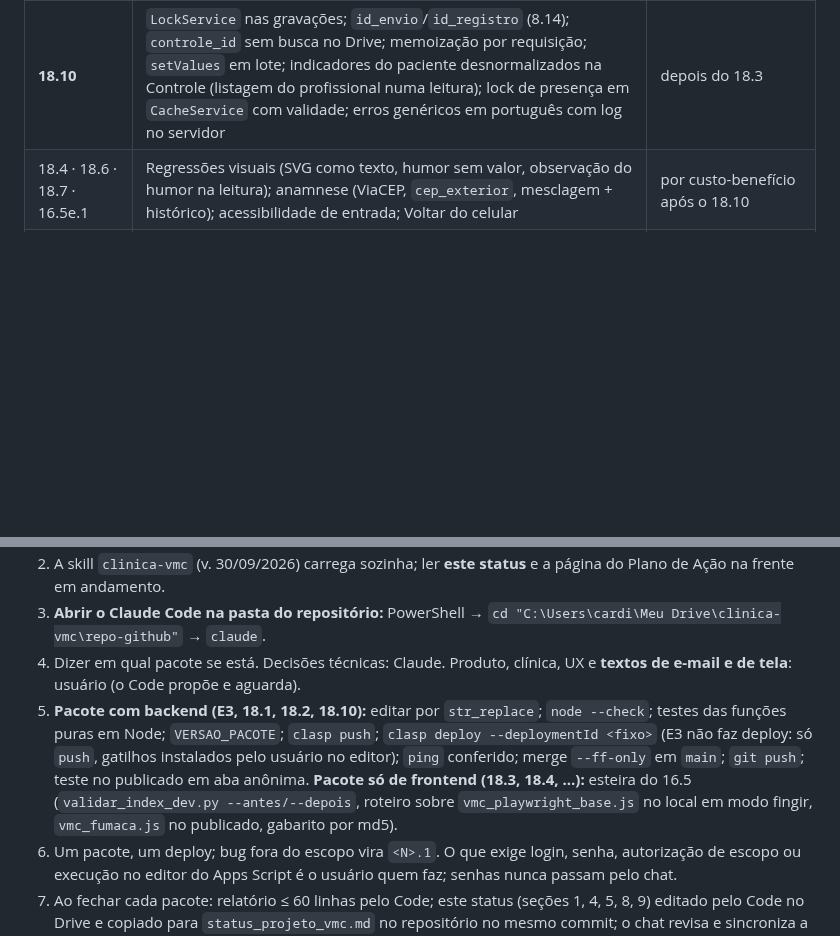
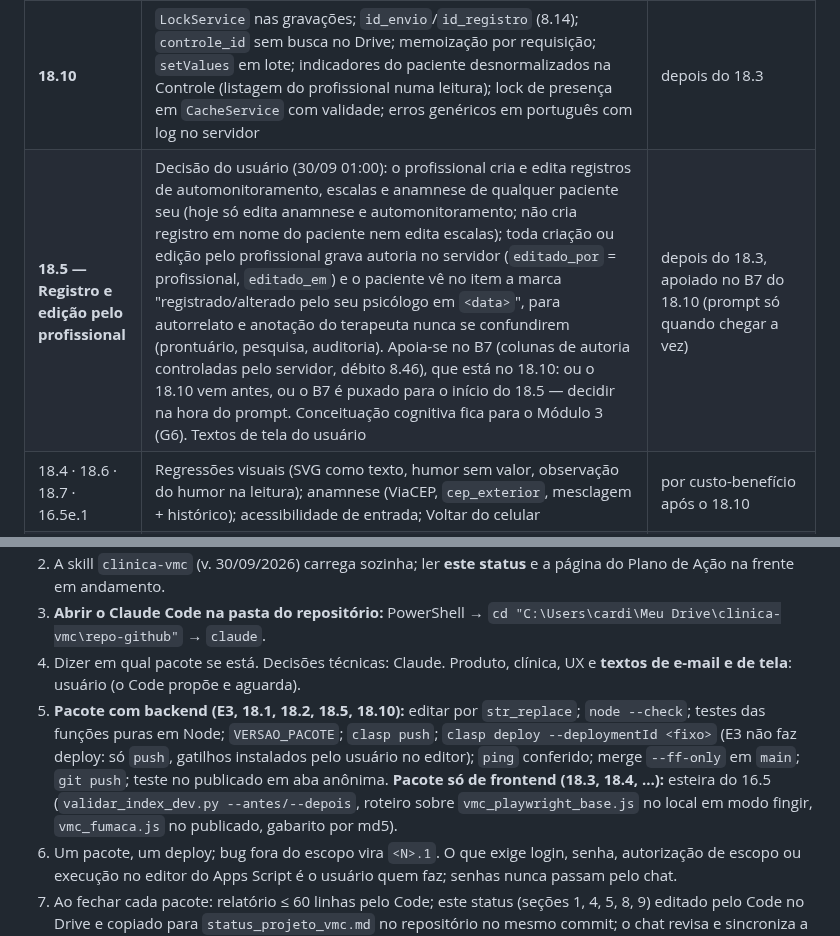
Before and after one commit to viniciusmarinaccipsi-art/clinica-vmc, a Markdown page: status_projeto_vmc.md, 2 parts joined by grey strips. Rendered like a GitHub page; blank space fills up the shorter version.

```diff
--- a/status_projeto_vmc.md
+++ b/status_projeto_vmc.md
@@ -142,6 +142,7 @@ Página: https://claude.ai/artifact/1AyVzxz6Fji9svaVhjPTzL. **Decisões do usuá
 | **18.2** | `_celulaSegura_` em toda gravação (`= + - @`); formato `@` nas colunas de identificação | depois do 18.1 |
 | **18.3** | Escapador único (`& < > " '`) com os quatro atuais como atalhos; `sairDoSistema()` única com `sessionStorage.clear()` e reset dos estados; sigla dentro do rascunho; camadas do loading/erro acima dos modais; zoom liberado no viewport; SRI do Chart.js | depois do 18.2 |
 | **18.10** | `LockService` nas gravações; `id_envio`/`id_registro` (8.14); `controle_id` sem busca no Drive; memoização por requisição; `setValues` em lote; indicadores do paciente desnormalizados na Controle (listagem do profissional numa leitura); lock de presença em `CacheService` com validade; erros genéricos em português com log no servidor | depois do 18.3 |
+| **18.5 — Registro e edição pelo profissional** | Decisão do usuário (30/09 01:00): o profissional cria e edita registros de automonitoramento, escalas e anamnese de qualquer paciente seu (hoje só edita anamnese e automonitoramento; não cria registro em nome do paciente nem edita escalas); toda criação ou edição pelo profissional grava autoria no servidor (`editado_por` = profissional, `editado_em`) e o paciente vê no item a marca "registrado/alterado pelo seu psicólogo em `<data>`", para autorrelato e anotação do terapeuta nunca se confundirem (prontuário, pesquisa, auditoria). Apoia-se no B7 (colunas de autoria controladas pelo servidor, débito 8.46), que está no 18.10: ou o 18.10 vem antes, ou o B7 é puxado para o início do 18.5 — decidir na hora do prompt. Conceituação cognitiva fica para o Módulo 3 (G6). Textos de tela do usuário | depois do 18.3, apoiado no B7 do 18.10 (prompt só quando chegar a vez) |
 | 18.4 · 18.6 · 18.7 · 16.5e.1 | Regressões visuais (SVG como texto, humor sem valor, observação do humor na leitura); anamnese (ViaCEP, `cep_exterior`, mesclagem + histórico); acessibilidade de entrada; Voltar do celular | por custo-benefício após o 18.10 |
 | 18.8 · 18.9 | CI com portões (gitleaks, validador, gabarito, `node --check`), Pages só com os HTMLs, CSP, comparação de capturas; staging (E2-lite) | por custo-benefício |
 | Admin 13.1.3 | Timeout, `data_inicio`, desativação com pacientes ativos, delegação de eventos, `type=password`, limpeza no logout | por custo-benefício |
@@ -244,7 +245,7 @@ Lições 79–95 migradas para `docs/licoes-aprendidas.md` em 30/09/2026 (regene
 1. A skill `clinica-vmc` (v. 30/09/2026) carrega sozinha; ler **este status** e a página do Plano de Ação na frente em andamento.
 2. **Abrir o Claude Code na pasta do repositório:** PowerShell → `cd "C:\Users\cardi\Meu Drive\clinica-vmc\repo-github"` → `claude`.
 3. Dizer em qual pacote se está. Decisões técnicas: Claude. Produto, clínica, UX e **textos de e-mail e de tela**: usuário (o Code propõe e aguarda).
-4. **Pacote com backend (E3, 18.1, 18.2, 18.10):** editar por `str_replace`; `node --check`; testes das funções puras em Node; `VERSAO_PACOTE`; `clasp push`; `clasp deploy --deploymentId <fixo>` (E3 não faz deploy: só `push`, gatilhos instalados pelo usuário no editor); `ping` conferido; merge `--ff-only` em `main`; `git push`; teste no publicado em aba anônima. **Pacote só de frontend (18.3, 18.4, …):** esteira do 16.5 (`validar_index_dev.py --antes/--depois`, roteiro sobre `vmc_playwright_base.js` no local em modo fingir, `vmc_fumaca.js` no publicado, gabarito por md5).
+4. **Pacote com backend (E3, 18.1, 18.2, 18.5, 18.10):** editar por `str_replace`; `node --check`; testes das funções puras em Node; `VERSAO_PACOTE`; `clasp push`; `clasp deploy --deploymentId <fixo>` (E3 não faz deploy: só `push`, gatilhos instalados pelo usuário no editor); `ping` conferido; merge `--ff-only` em `main`; `git push`; teste no publicado em aba anônima. **Pacote só de frontend (18.3, 18.4, …):** esteira do 16.5 (`validar_index_dev.py --antes/--depois`, roteiro sobre `vmc_playwright_base.js` no local em modo fingir, `vmc_fumaca.js` no publicado, gabarito por md5).
 5. Um pacote, um deploy; bug fora do escopo vira `<N>.1`. O que exige login, senha, autorização de escopo ou execução no editor do Apps Script é o usuário quem faz; senhas nunca passam pelo chat.
 6. Ao fechar cada pacote: relatório ≤ 60 linhas pelo Code; este status (seções 1, 4, 5, 8, 9) editado pelo Code no Drive e copiado para `status_projeto_vmc.md` no repositório no mesmo commit; o chat revisa e sincroniza a cópia no Projeto claude.ai.
 
```
Also changed, not shown: other parts of status_projeto_vmc.md (+5 -5 lines), docs/arquitetura.md (+32 -5 lines).
